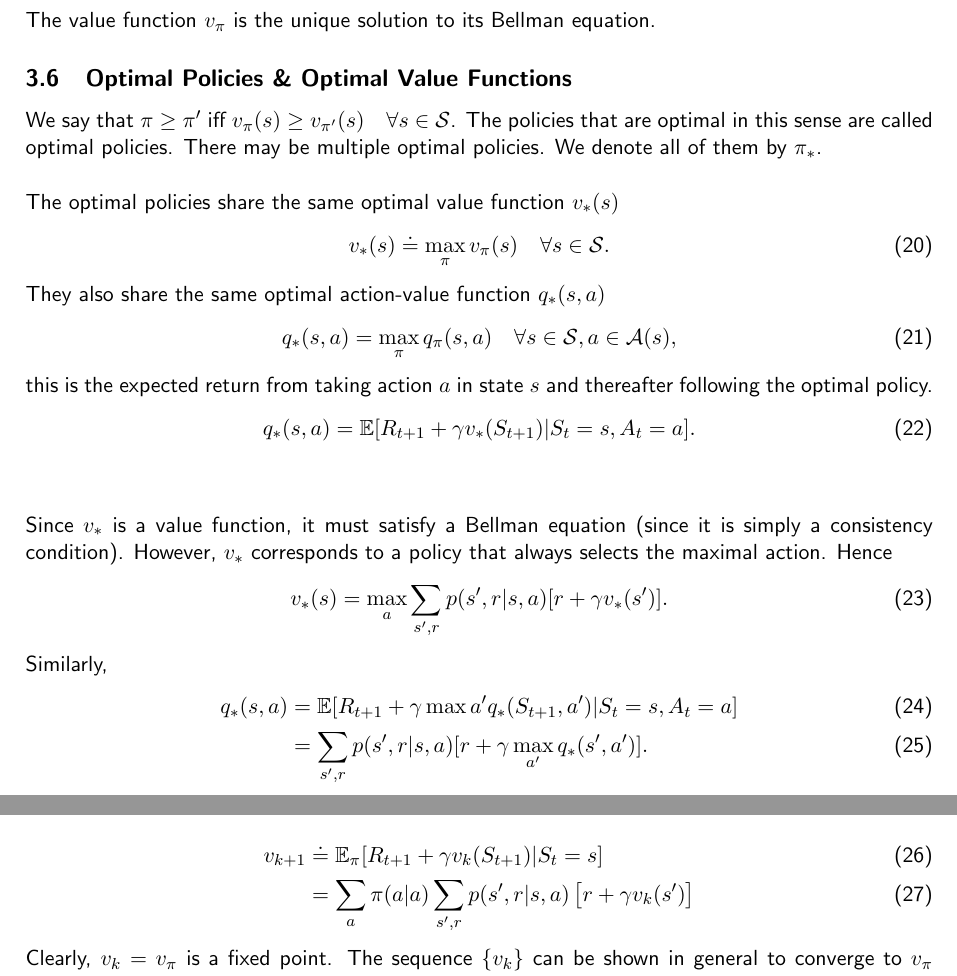
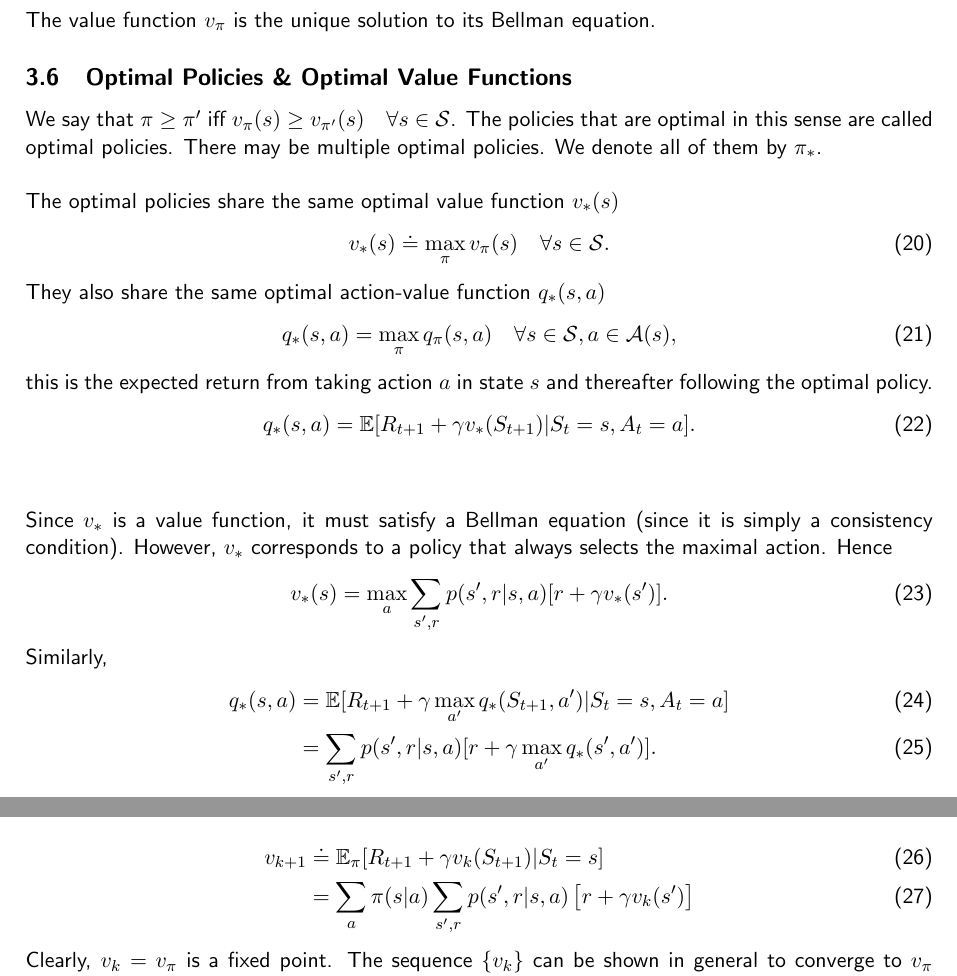
Before and after one commit to brynhayder/reinforcement_learning_an_introduction, a LaTeX document (notes.tex): two parts of pages 7 and 9 of 14, joined at a grey line, cut so that both start at the same text. Compiled offline with pdfLaTeX.

Commit message:
corrected some errors in the notes

```diff
--- a/notes.tex
+++ b/notes.tex
@@ -222,7 +222,7 @@ Since $v_*$ is a value function, it must satisfy a Bellman equation (since it is
 \end{equation}
 Similarly,
 \begin{align}
-    q_*(s, a) &= \mathbb{E} [R_{t+1} + \gamma \max{a'}q_*(S_{t+1}, a') | S_t=s, A_t = a]\\
+    q_*(s, a) &= \mathbb{E} [R_{t+1} + \gamma \max_{a'}q_*(S_{t+1}, a') | S_t=s, A_t = a]\\
               &= \sum_{s', r} p(s', r| s, a ) [r + \gamma \max_{a'}q_*(s', a')].
 \end{align} \\
 
@@ -247,7 +247,7 @@ Consider a sequence of approximate value functions $v_0, v_1, v_2, \dots$ each m
 
 \begin{align}
     v_{k+1} &\doteq \Epi [R_{t+1} + \gamma v_{k}(S_{t+1}) | S_t = s] \\
-            &= \sum_a \pi(a|a) \sum_{s', r} p(s', r| s, a) \left[r + \gamma v_k(s')\right]
+            &= \sum_a \pi(s|a) \sum_{s', r} p(s', r| s, a) \left[r + \gamma v_k(s')\right]
 \end{align}
 
 Clearly, $v_k = v_\pi$ is a fixed point. The sequence $\{v_k\}$ can be shown in general to converge to $v_\pi$ as $k \to \infty$ under the same conditions that guarantee the existence of $v_\pi$. This algorithm is called \emph{iterative policy evaluation}. This update rule is an instance of an \emph{expected update} because it performs the updates by taking an expectation over all possible next states rather than by taking a sample next state.\\
```
Also changed, not shown: notes.pdf, notes.tex (2 more changed lines).
